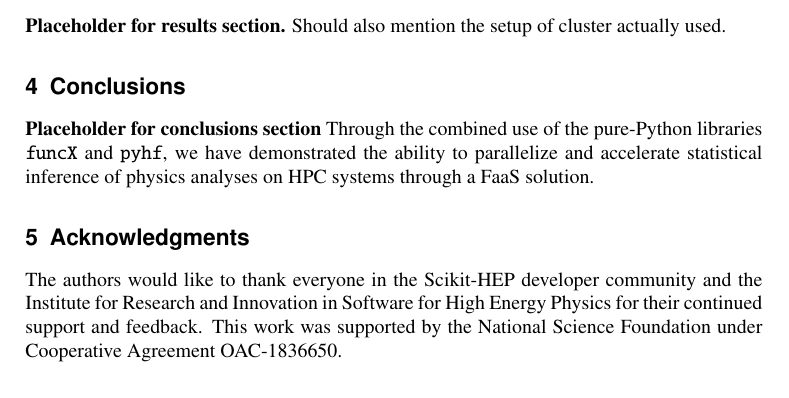
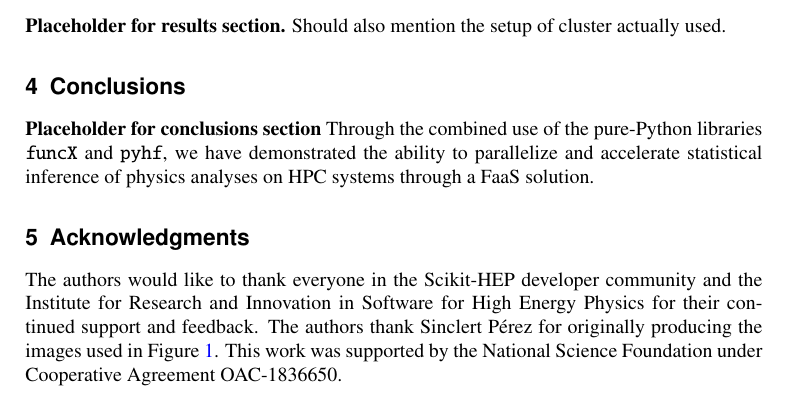
Before and after one commit to matthewfeickert/pyhf-funcX-CHEP-2021-proposal, a LaTeX document (CHEP_2021_proposal.tex, which reads src/acknowledgments.tex): part of page 3 of 5, cut so that both start at the same text. Compiled offline with pdfLaTeX.

Commit message:
Add Sinclert to acknowledgments for producing figure

```diff
--- a/src/acknowledgments.tex
+++ b/src/acknowledgments.tex
@@ -1,4 +1,5 @@
 \section{Acknowledgments}\label{sec:acknowledgements}
 
 The authors would like to thank everyone in the Scikit-HEP developer community and the Institute for Research and Innovation in Software for High Energy Physics for their continued support and feedback.
+The authors thank Sinclert P{\'e}rez for originally producing the images used in \Cref{fig:infrastructure_perspective}.
 This work was supported by the National Science Foundation under Cooperative Agreement OAC-1836650.
```
